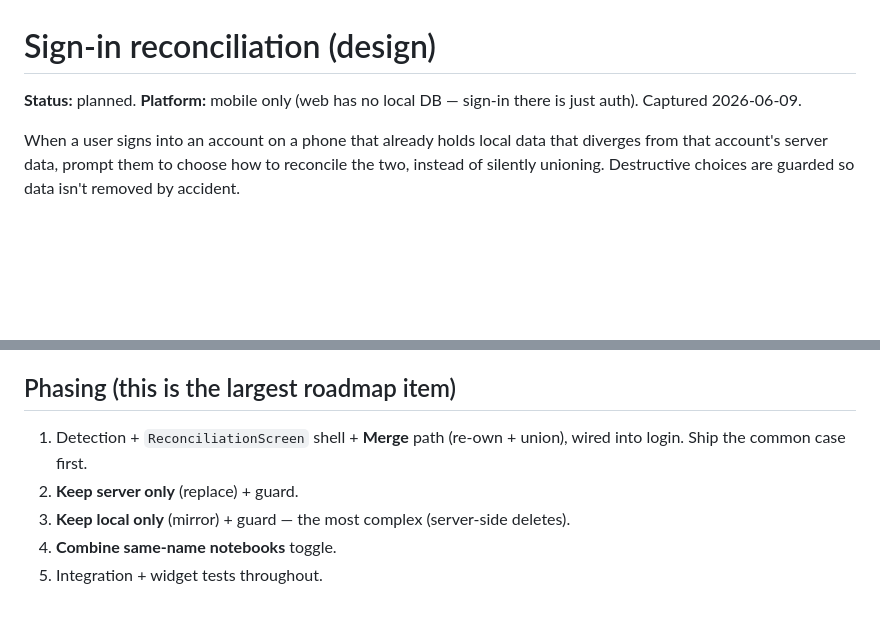
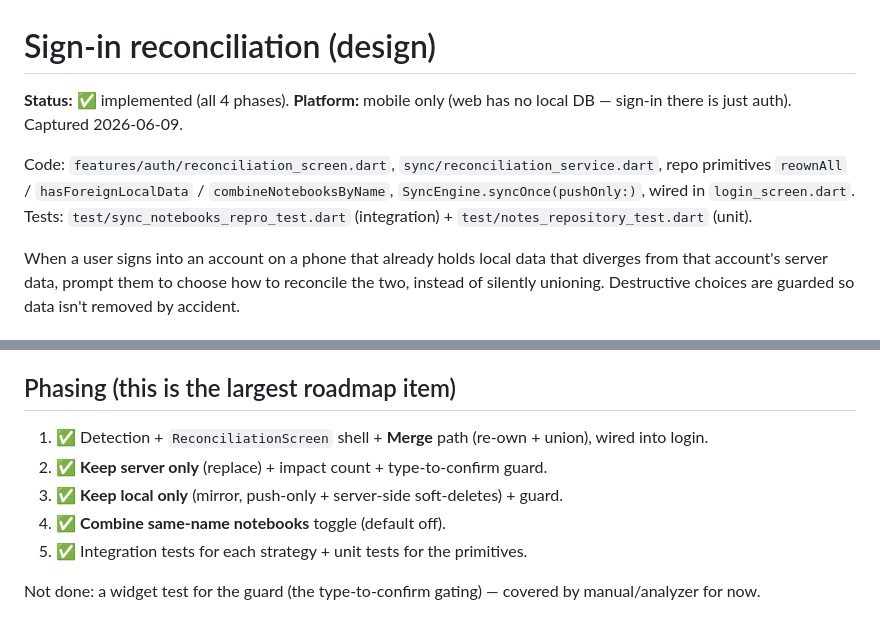
Before and after one commit to Hromad-a/Noteesek, a Markdown page: docs/sign-in-reconciliation.md, 2 parts joined by grey strips. Drawn GitHub-style; blank space fills up the shorter version.

Commit message:
docs: mark sign-in reconciliation done (all 4 phases)
Co-Authored-By: Claude Opus 4.8 <noreply@anthropic.com>

```diff
--- a/docs/sign-in-reconciliation.md
+++ b/docs/sign-in-reconciliation.md
@@ -1,7 +1,13 @@
 # Sign-in reconciliation (design)
 
-**Status:** planned. **Platform:** mobile only (web has no local DB — sign-in
-there is just auth). Captured 2026-06-09.
+**Status:** ✅ implemented (all 4 phases). **Platform:** mobile only (web has no
+local DB — sign-in there is just auth). Captured 2026-06-09.
+
+Code: `features/auth/reconciliation_screen.dart`,
+`sync/reconciliation_service.dart`, repo primitives `reownAll` /
+`hasForeignLocalData` / `combineNotebooksByName`, `SyncEngine.syncOnce(pushOnly:)`,
+wired in `login_screen.dart`. Tests: `test/sync_notebooks_repro_test.dart`
+(integration) + `test/notes_repository_test.dart` (unit).
 
 When a user signs into an account on a phone that already holds local data that
 diverges from that account's server data, prompt them to choose how to reconcile
@@ -170,9 +176,12 @@ Gate the whole feature on `!kIsWeb`.
 
 ## Phasing (this is the largest roadmap item)
 
-1. Detection + `ReconciliationScreen` shell + **Merge** path (re-own + union),
-   wired into login. Ship the common case first.
-2. **Keep server only** (replace) + guard.
-3. **Keep local only** (mirror) + guard — the most complex (server-side deletes).
-4. **Combine same-name notebooks** toggle.
-5. Integration + widget tests throughout.
+1. ✅ Detection + `ReconciliationScreen` shell + **Merge** path (re-own + union),
+   wired into login.
+2. ✅ **Keep server only** (replace) + impact count + type-to-confirm guard.
+3. ✅ **Keep local only** (mirror, push-only + server-side soft-deletes) + guard.
+4. ✅ **Combine same-name notebooks** toggle (default off).
+5. ✅ Integration tests for each strategy + unit tests for the primitives.
+
+Not done: a widget test for the guard (the type-to-confirm gating) — covered by
+manual/analyzer for now.
```
Also changed, not shown: docs/roadmap.md (+2 -2 lines).
